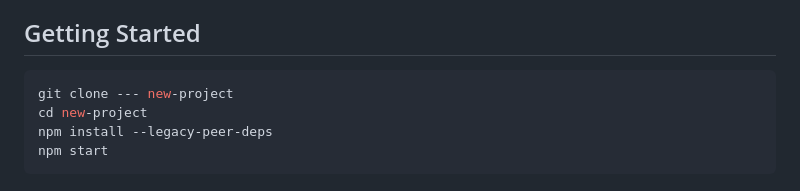
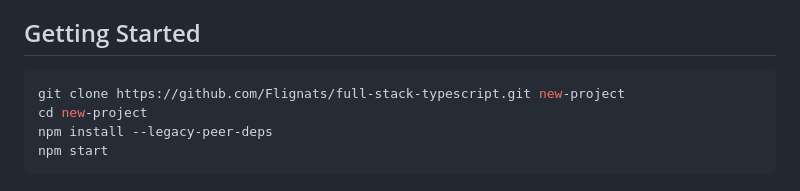
Before and after one commit to Flignats/full-stack-typescript, a Markdown page: README.md, the part around one of its changes. Drawn GitHub-style.

Commit message:
Squashed commit of the following:
commit 1f80f27e84ef41a037125cfecb0c563daefd240c
Author: flignats <flignats@gmail.com>
Date:   Fri Apr 28 21:46:02 2023 -0700

    chore(readme): update readme info

````diff
--- a/README.md
+++ b/README.md
@@ -18,7 +18,7 @@ by [@TheRealFlignats](https://twitter.com/TheRealFlignats)
 ## Getting Started
 
 ```bash
-git clone --- new-project
+git clone https://github.com/Flignats/full-stack-typescript.git new-project
 cd new-project
 npm install --legacy-peer-deps
 npm start
````
Also changed, not shown: other parts of README.md (+13 -13 lines).
